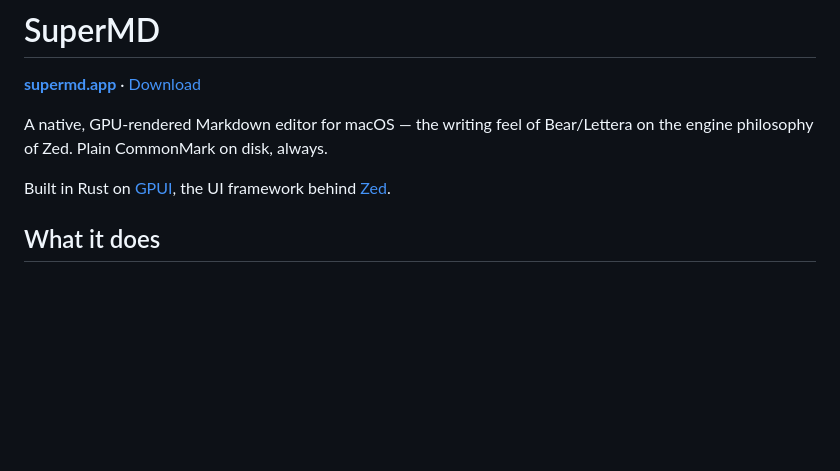
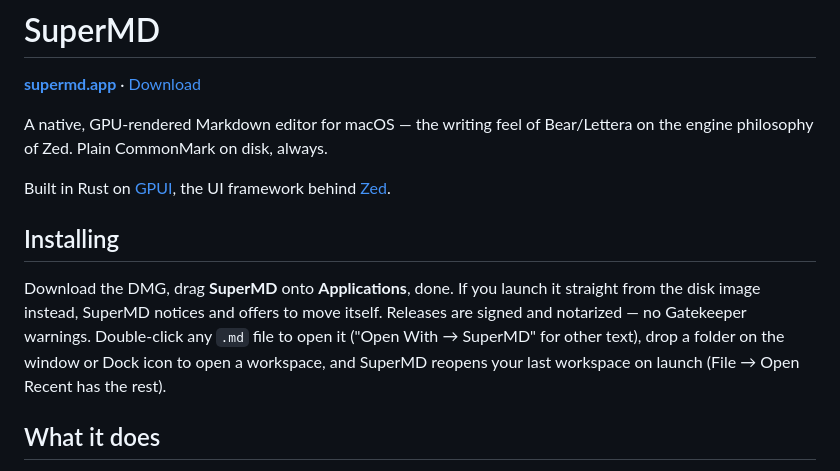
Before and after one commit to SuperJackfruitLabs/supermd, a Markdown page: README.md, the part around the change. GitHub-like rendering; blank space fills up the shorter version.

Commit message:
docs: onboarding in README
Co-Authored-By: Claude Fable 5 <noreply@anthropic.com>
Claude-Session: https://claude.ai/code/session_01Ty1JvFYJw4vUb4Br55WScE

```diff
--- a/README.md
+++ b/README.md
@@ -8,6 +8,16 @@ always.
 
 Built in Rust on [GPUI](https://www.gpui.rs), the UI framework behind
 [Zed](https://zed.dev).
+
+## Installing
+
+Download the DMG, drag **SuperMD** onto **Applications**, done. If you
+launch it straight from the disk image instead, SuperMD notices and
+offers to move itself. Releases are signed and notarized — no
+Gatekeeper warnings. Double-click any `.md` file to open it ("Open
+With → SuperMD" for other text), drop a folder on the window or Dock
+icon to open a workspace, and SuperMD reopens your last workspace on
+launch (File → Open Recent has the rest).
 
 ## What it does
 
```
